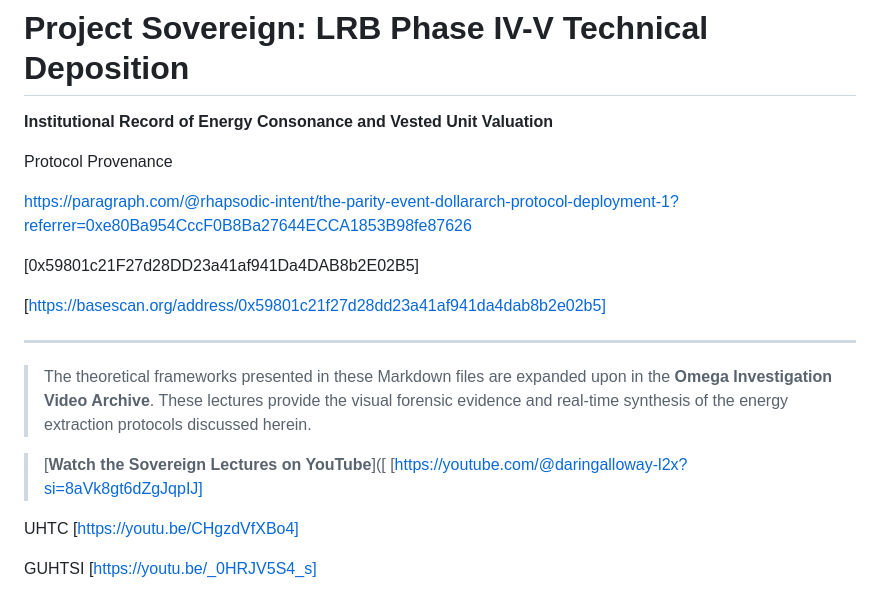
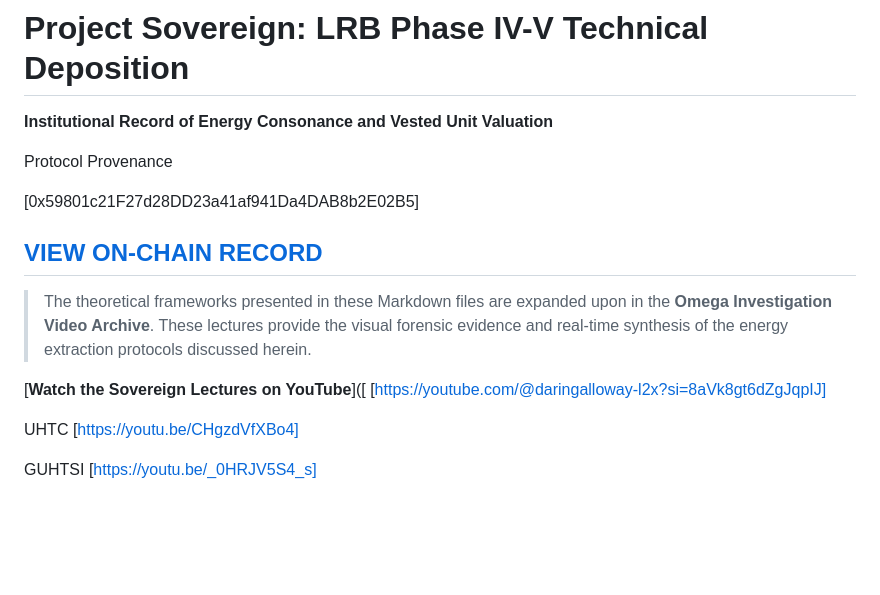
Before and after one commit to RhapsodicIntent/Project-Sovereign-LRB-project, a Markdown page: README.md, the part around the change. Drawn GitHub-style; blank space fills up the shorter version.

```diff
--- a/README.md
+++ b/README.md
@@ -29,20 +29,15 @@
 
 Protocol Provenance
 
-https://paragraph.com/@rhapsodic-intent/the-parity-event-dollararch-protocol-deployment-1?referrer=0xe80Ba954CccF0B8Ba27644ECCA1853B98fe87626
-
-
 [0x59801c21F27d28DD23a41af941Da4DAB8b2E02B5]
 
-[https://basescan.org/address/0x59801c21f27d28dd23a41af941da4dab8b2e02b5]
-
+**[VIEW ON-CHAIN RECORD](https://basescan.org/address/0x59801c21f27d28dd23a41af941da4dab8b2e02b5)**
 ---
 
 > The theoretical frameworks presented in these Markdown files are expanded upon in the **Omega Investigation Video Archive**. These lectures provide the visual forensic evidence and real-time synthesis of the energy extraction protocols discussed herein.
 
->
 
-> [**Watch the Sovereign Lectures on YouTube**]([
+[**Watch the Sovereign Lectures on YouTube**]([
 [https://youtube.com/@daringalloway-l2x?si=8aVk8gt6dZgJqpIJ]
 
 UHTC
```
